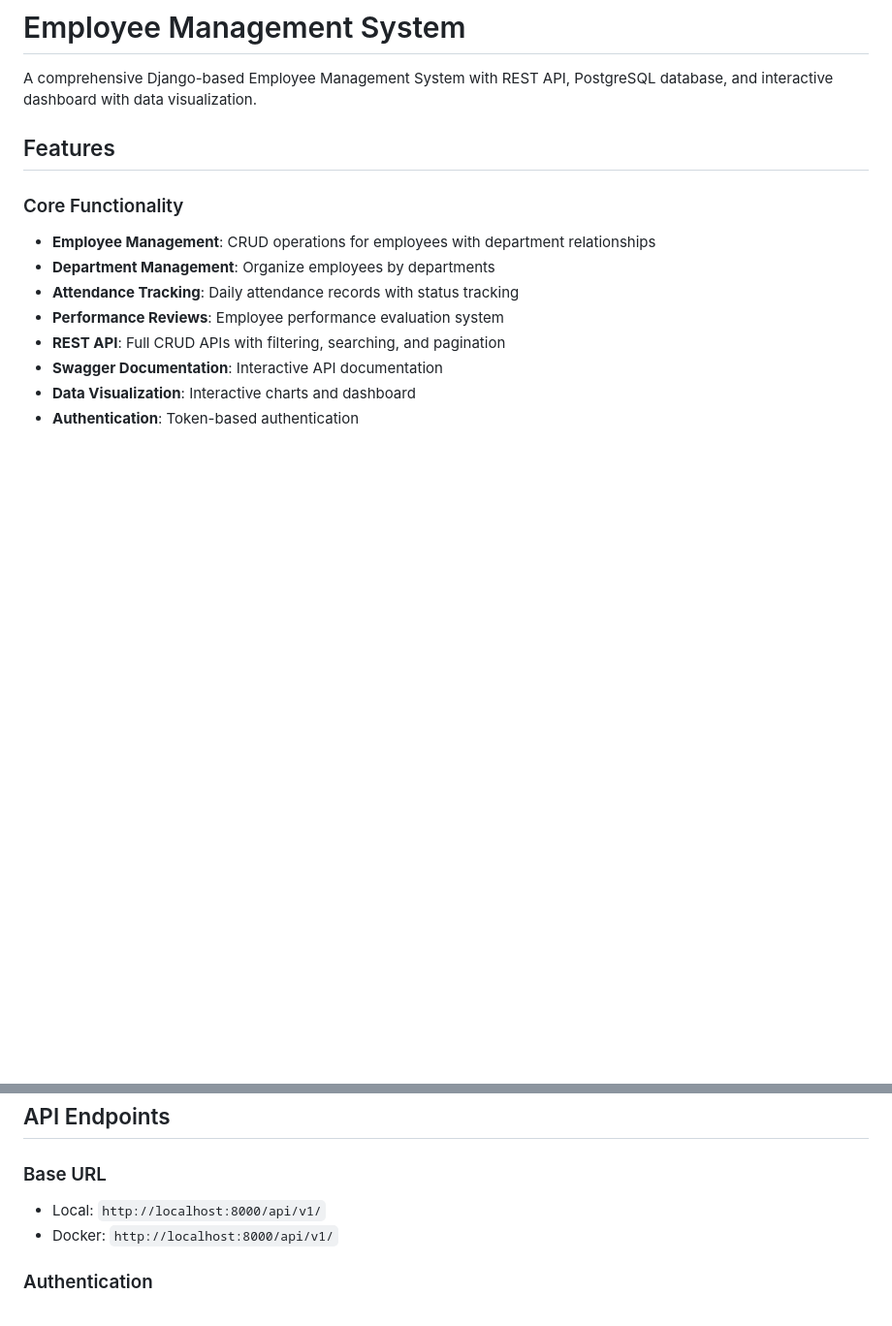
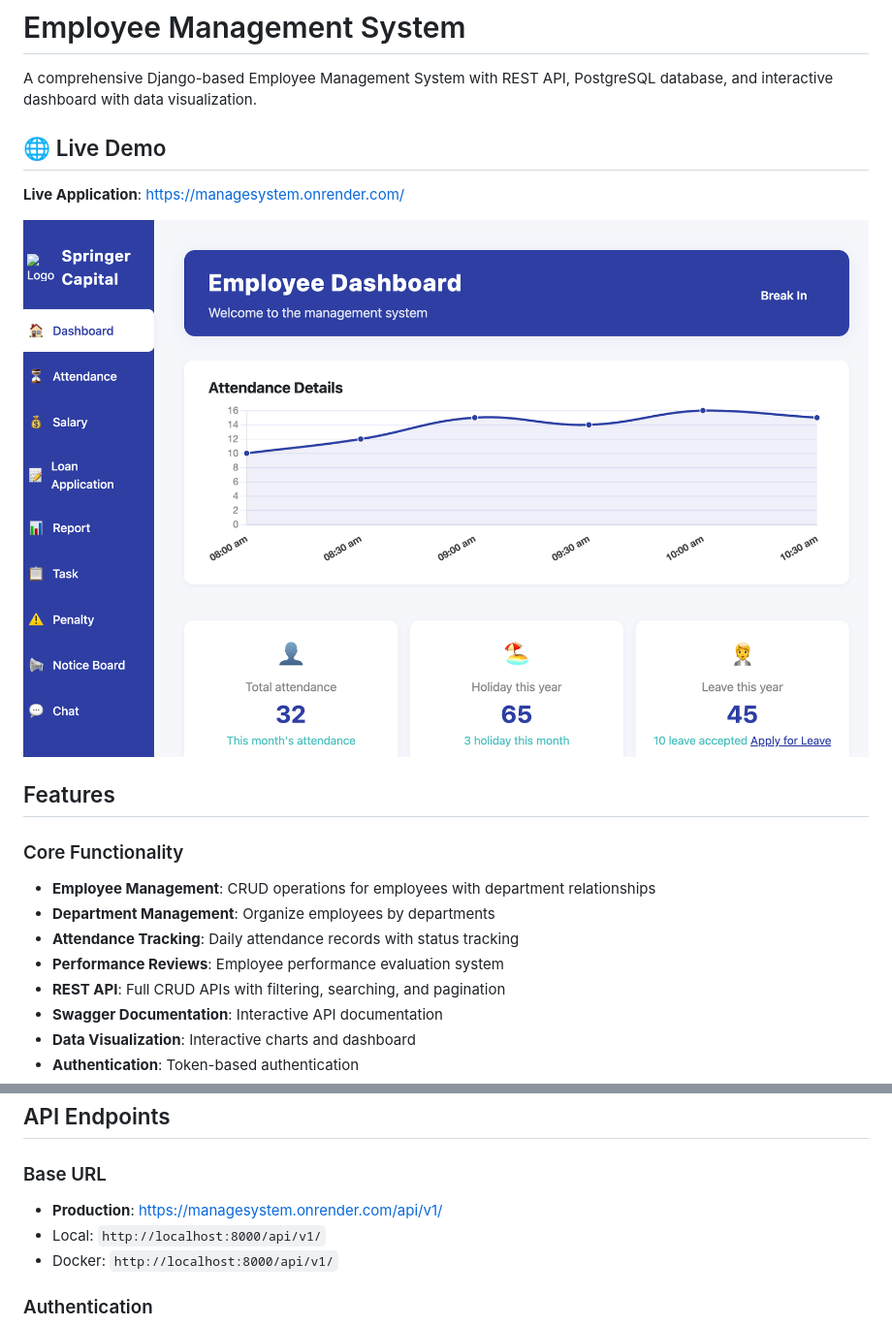
Before and after one commit to isabelccc/Managesystem, a Markdown page: README.md, 2 parts joined by grey strips. Shown at 97% size. Rendered like a GitHub page; pictures changed too: demo.png (added); blank space fills up the shorter version.

```diff
--- a/README.md
+++ b/README.md
@@ -1,6 +1,11 @@
 # Employee Management System
 
 A comprehensive Django-based Employee Management System with REST API, PostgreSQL database, and interactive dashboard with data visualization.
+
+## 🌐 Live Demo
+**Live Application**: https://managesystem.onrender.com/
+
+![Employee Management System Demo](demo.png)
 
 ## Features
 
@@ -118,6 +123,7 @@ Managesystem/
 ## API Endpoints
 
 ### Base URL
+- **Production**: https://managesystem.onrender.com/api/v1/
 - Local: `http://localhost:8000/api/v1/`
 - Docker: `http://localhost:8000/api/v1/`
 
```
Also changed, not shown: attendance.png (added), 2 other files.
